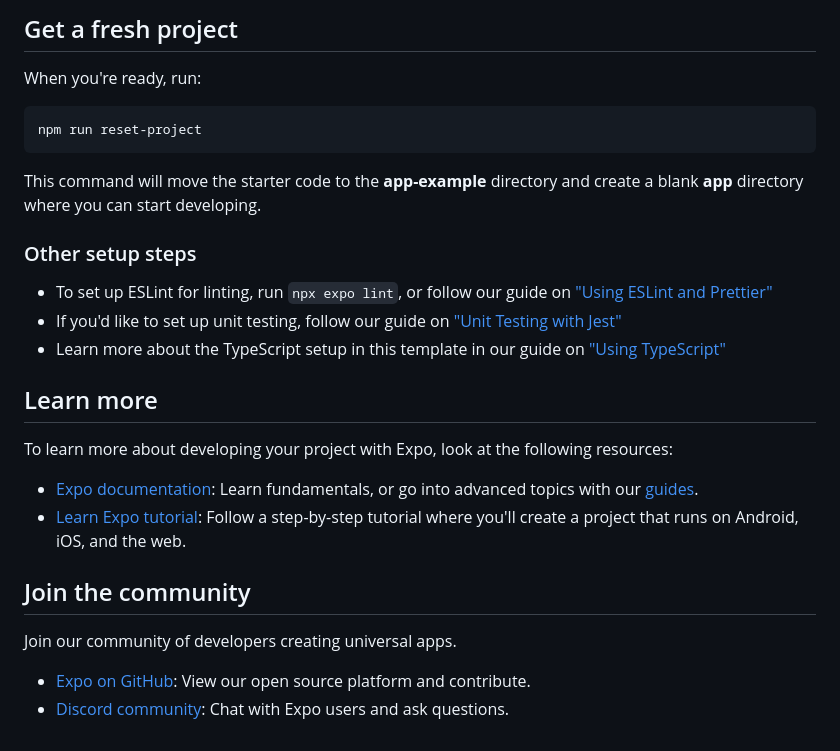
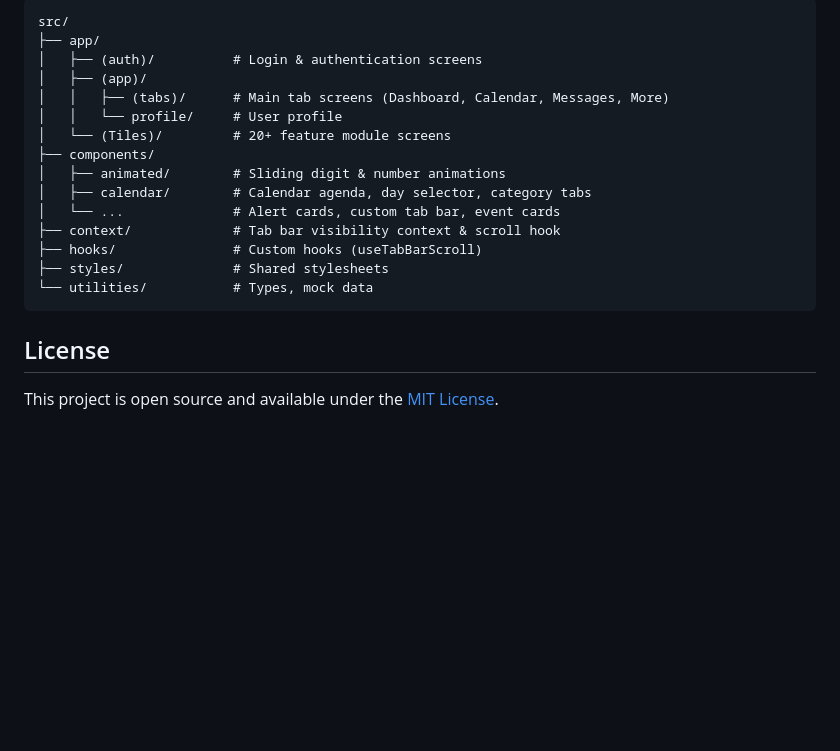
Before and after one commit to sourav-jyoti/OperiaCampusApp, a Markdown page: README.md, the part around one of its changes. GitHub-like rendering; blank space fills up the shorter version.

````diff
--- a/README.md
+++ b/README.md
@@ -27,30 +117,22 @@ You can start developing by editing the files inside the **app** directory. This
 
-## Get a fresh project
-
-When you're ready, run:
-
-```bash
-npm run reset-project
+```
+src/
+├── app/
+│   ├── (auth)/          # Login & authentication screens
+│   ├── (app)/
+│   │   ├── (tabs)/      # Main tab screens (Dashboard, Calendar, Messages, More)
+│   │   └── profile/     # User profile
+│   └── (Tiles)/         # 20+ feature module screens
+├── components/
+│   ├── animated/        # Sliding digit & number animations
+│   ├── calendar/        # Calendar agenda, day selector, category tabs
+│   └── ...              # Alert cards, custom tab bar, event cards
+├── context/             # Tab bar visibility context & scroll hook
+├── hooks/               # Custom hooks (useTabBarScroll)
+├── styles/              # Shared stylesheets
+└── utilities/           # Types, mock data
 ```
 
-This command will move the starter code to the **app-example** directory and create a blank **app** directory where you can start developing.
+## License
 
-### Other setup steps
-
-- To set up ESLint for linting, run `npx expo lint`, or follow our guide on ["Using ESLint and Prettier"](https://docs.expo.dev/guides/using-eslint/)
-- If you'd like to set up unit testing, follow our guide on ["Unit Testing with Jest"](https://docs.expo.dev/develop/unit-testing/)
-- Learn more about the TypeScript setup in this template in our guide on ["Using TypeScript"](https://docs.expo.dev/guides/typescript/)
-
-## Learn more
-
-To learn more about developing your project with Expo, look at the following resources:
-
-- [Expo documentation](https://docs.expo.dev/): Learn fundamentals, or go into advanced topics with our [guides](https://docs.expo.dev/guides).
-- [Learn Expo tutorial](https://docs.expo.dev/tutorial/introduction/): Follow a step-by-step tutorial where you'll create a project that runs on Android, iOS, and the web.
-
-## Join the community
-
-Join our community of developers creating universal apps.
-
-- [Expo on GitHub](https://github.com/expo/expo): View our open source platform and contribute.
-- [Discord community](https://chat.expo.dev): Chat with Expo users and ask questions.
+This project is open source and available under the [MIT License](LICENSE).
````
Also changed, not shown: other parts of README.md (+105 -15 lines), assets/screenshots/ai-chatbot.jpg (added), assets/screenshots/calendar.jpg (added), assets/screenshots/dashboard.jpg (added), assets/screenshots/more.jpg (added).
